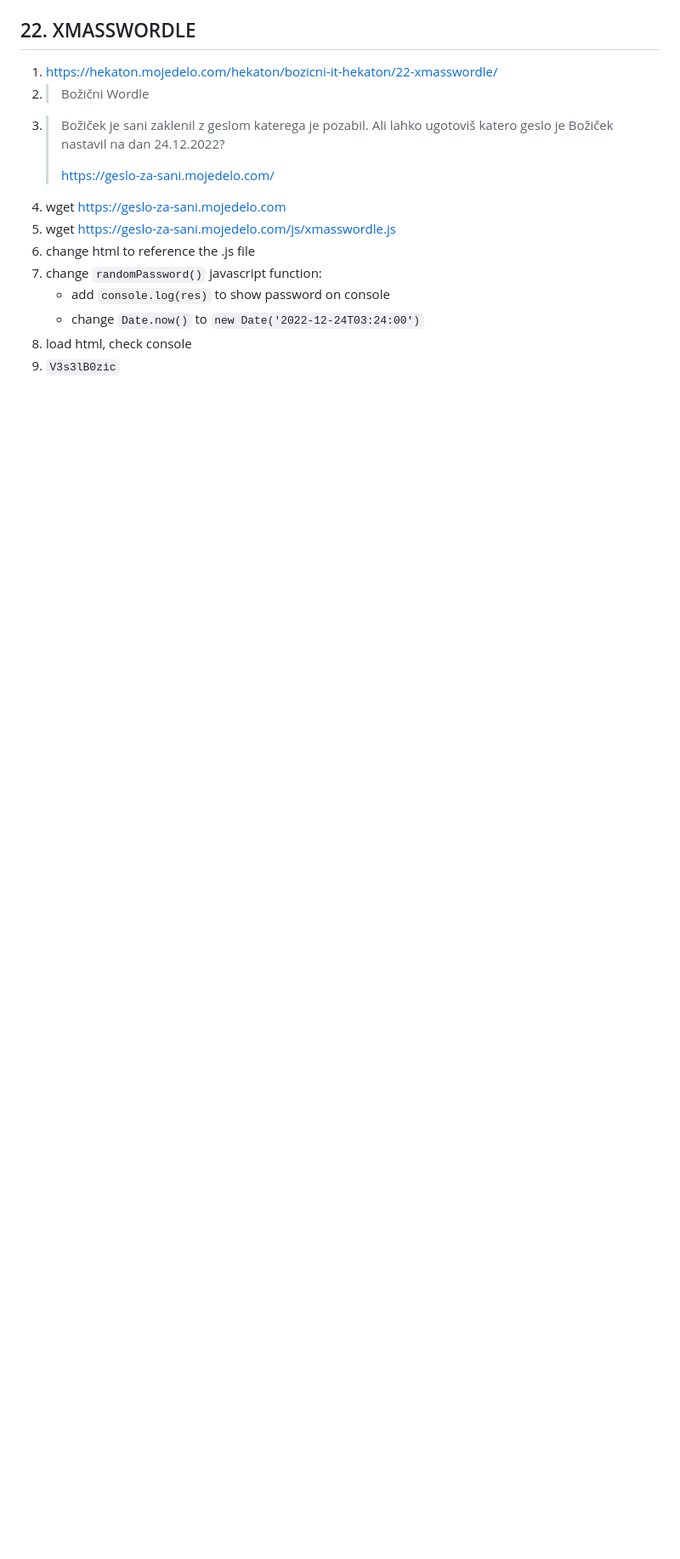
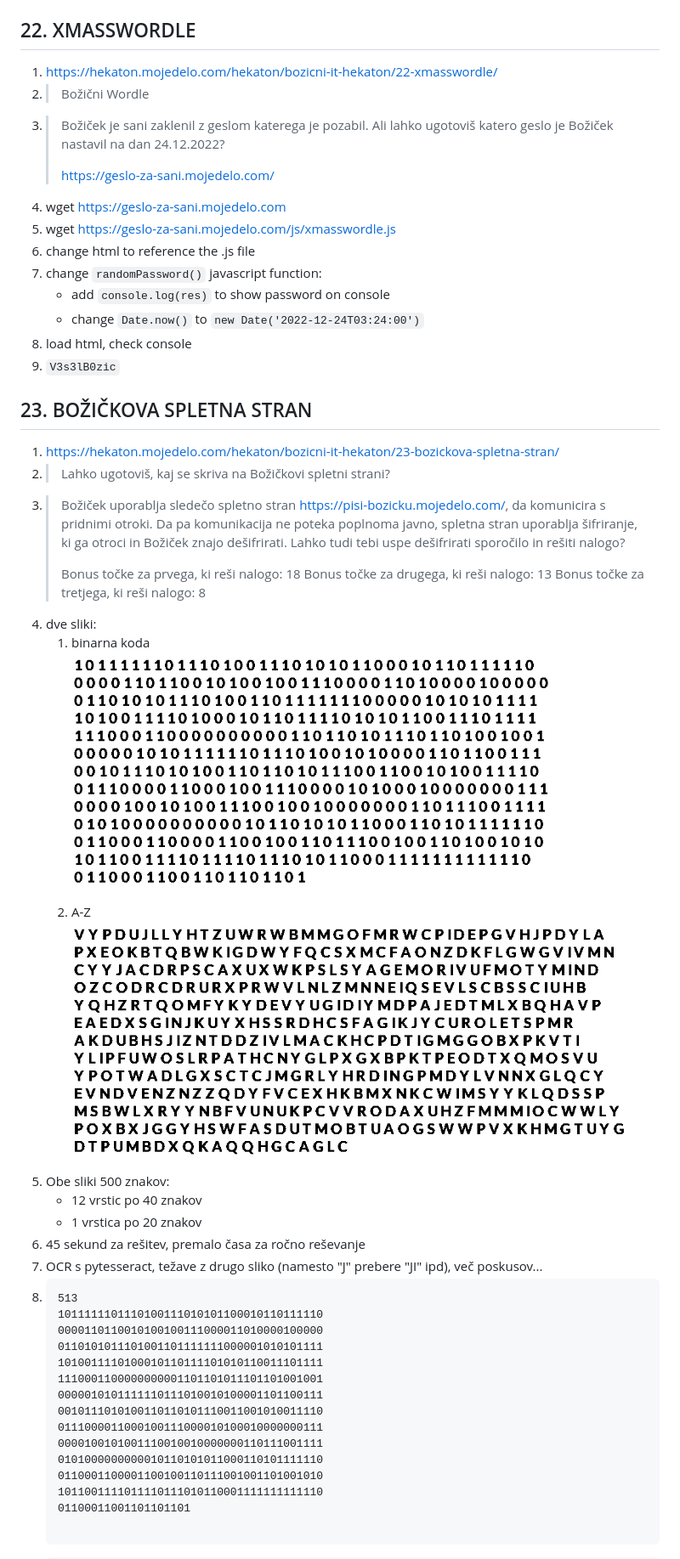
Before and after one commit to stefanb/md-xmas-hekaton-2022-writeup, a Markdown page: README.md, the part around the change printed below. Shown: that part at 85% size. Drawn GitHub-style; pictures changed too: 23/im1.png (added), 23/im2.png (added); blank space fills up the shorter version.

`````diff
--- a/README.md
+++ b/README.md
@@ -339,3 +339,37 @@
    * change `Date.now()` to `new Date('2022-12-24T03:24:00')`
 8. load html, check console
 9. `V3s3lB0zic`
+
+## 23. BOŽIČKOVA SPLETNA STRAN
+
+1. https://hekaton.mojedelo.com/hekaton/bozicni-it-hekaton/23-bozickova-spletna-stran/
+2. >Lahko ugotoviš, kaj se skriva na Božičkovi spletni strani?
+3. >Božiček uporablja sledečo spletno stran https://pisi-bozicku.mojedelo.com/, da komunicira s pridnimi otroki. Da pa komunikacija ne poteka poplnoma javno, spletna stran uporablja šifriranje, ki ga otroci in Božiček znajo dešifrirati. Lahko tudi tebi uspe dešifrirati sporočilo in rešiti nalogo?
+   >
+   >Bonus točke za prvega, ki reši nalogo: 18
+   >Bonus točke za drugega, ki reši nalogo: 13
+   >Bonus točke za tretjega, ki reši nalogo: 8
+4. dve sliki:
+   1. binarna koda ![im1.png](23/im1.png)
+   2. A-Z ![im2.png](23/im2.png)
+5. Obe sliki 500 znakov:
+   * 12 vrstic po 40 znakov
+   * 1 vrstica po 20 znakov
+6. 45 sekund za rešitev, premalo časa za ročno reševanje
+7. OCR s pytesseract, težave z drugo sliko (namesto "J" prebere "JI" ipd), več poskusov...
+8. ````
+   513
+   1011111101110100111010101100010110111110
+   0000110110010100100111000011010000100000
+   0110101011101001101111111000001010101111
+   1010011110100010110111101010110011101111
+   1110001100000000001101101011101101001001
+   0000010101111110111010010100001101100111
+   0010111010100110110101110011001010011110
+   0111000011000100111000010100010000000111
+   0000100101001110010010000000110111001111
+   0101000000000010110101011000110101111110
+   0110001100001100100110111001001101001010
+   1011001111011110111010110001111111111110
+   01100011001101101101
+
`````
Also changed, not shown: other parts of README.md (+27 -0 lines), 4 other files.
